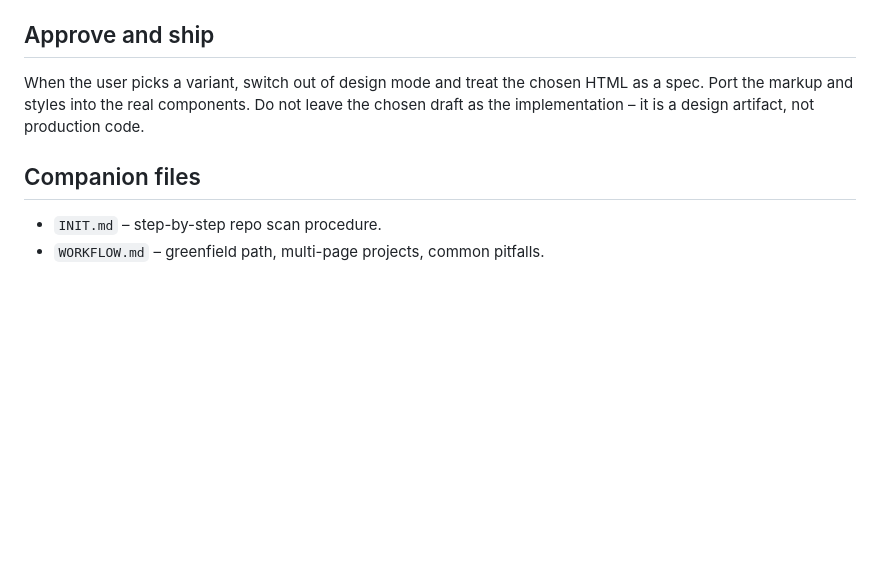
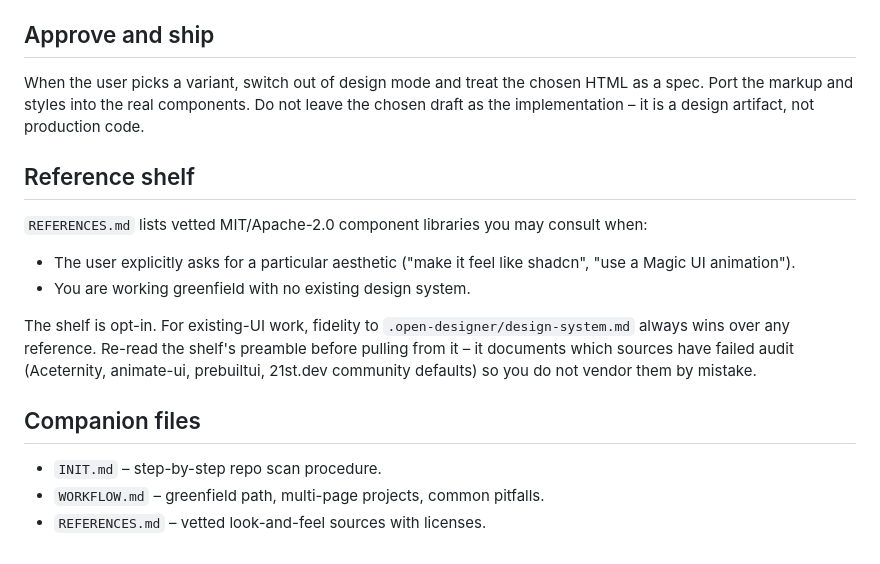
Before and after one commit to ac8318740/open-designer, a Markdown page: skills/open-designer/SKILL.md, the part around the change. Rendered like a GitHub page; blank space fills up the shorter version.

```diff
--- a/skills/open-designer/SKILL.md
+++ b/skills/open-designer/SKILL.md
@@ -114,7 +114,23 @@ If the request needs a new variant rather than an in-place edit, write a new `NN
 
 When the user picks a variant, switch out of design mode and treat the chosen HTML as a spec. Port the markup and styles into the real components. Do not leave the chosen draft as the implementation – it is a design artifact, not production code.
 
+## Reference shelf
+
+`REFERENCES.md` lists vetted MIT/Apache-2.0 component libraries you may
+consult when:
+
+- The user explicitly asks for a particular aesthetic ("make it feel
+  like shadcn", "use a Magic UI animation").
+- You are working greenfield with no existing design system.
+
+The shelf is opt-in. For existing-UI work, fidelity to
+`.open-designer/design-system.md` always wins over any reference.
+Re-read the shelf's preamble before pulling from it – it documents
+which sources have failed audit (Aceternity, animate-ui, prebuiltui,
+21st.dev community defaults) so you do not vendor them by mistake.
+
 ## Companion files
 
 - `INIT.md` – step-by-step repo scan procedure.
 - `WORKFLOW.md` – greenfield path, multi-page projects, common pitfalls.
+- `REFERENCES.md` – vetted look-and-feel sources with licenses.
```
Also changed, not shown: skills/open-designer/REFERENCES.md (added, +104 -0 lines).
